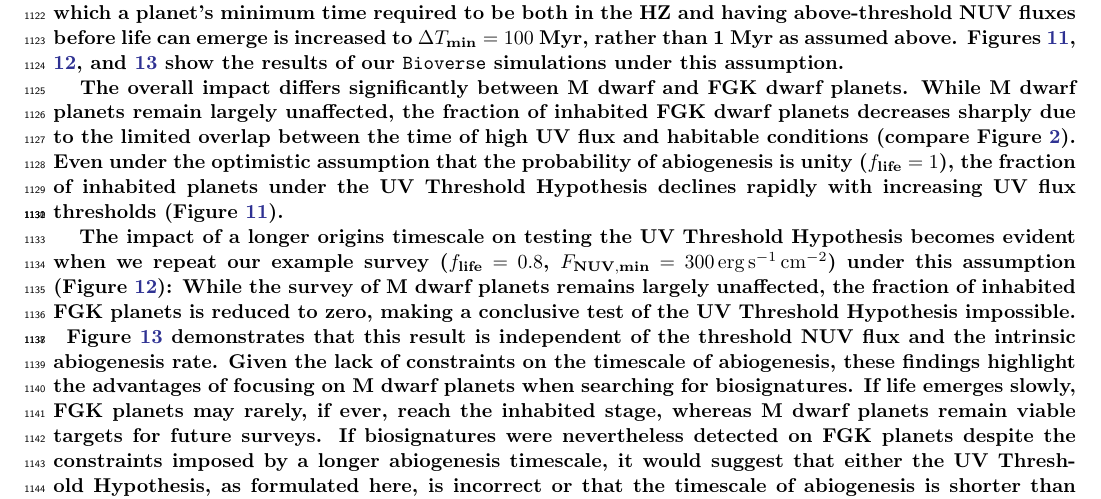
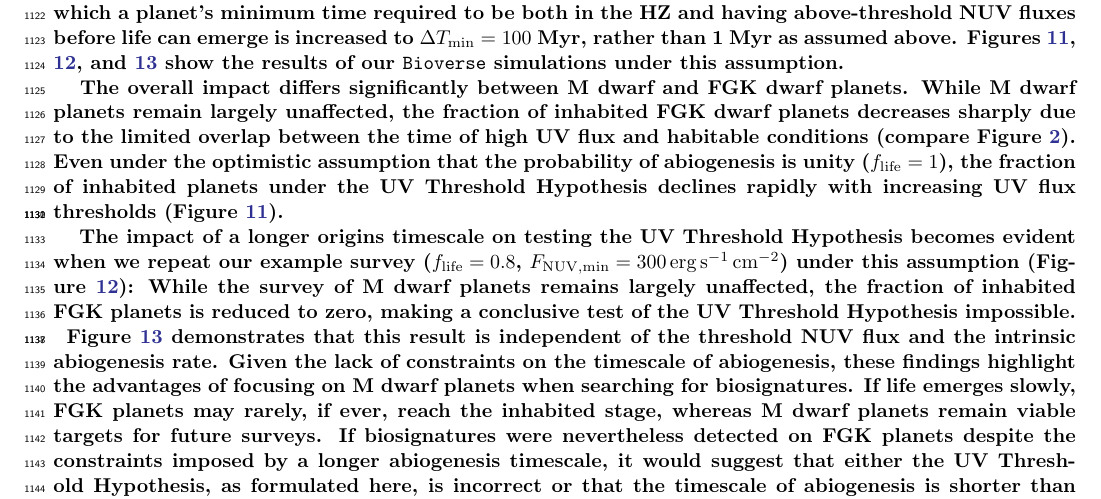
Before and after one commit to matiscke/originsoflife, a LaTeX paper (src/tex/ms.tex): part of page 16 of 19, cut so that both start at the same text. Compiled offline with pdfLaTeX; a LaTeX package or settings file that is missing is left out.

Commit message:
fix a few formatting issues

```diff
--- a/src/tex/ms.tex
+++ b/src/tex/ms.tex
@@ -814,14 +814,14 @@ The emergence of life could be a slow and rare process, possibly requiring much
 }
 
 \rev{
-To assess the implications of a more conservative abiogenesis timescale, we consider a scenario in which a planet's minimum time required to be both in the \gls{HZ} and having above-threshold \gls{NUV} fluxes before life can emerge is increased to \(\Delta T_{\text{min}} = 100\) Myr, rather than 1 Myr as assumed above.
+To assess the implications of a more conservative abiogenesis timescale, we consider a scenario in which a planet's minimum time required to be both in the \gls{HZ} and having above-threshold \gls{NUV} fluxes before life can emerge is increased to $\Delta T_{\mathrm{min}} = 100$ Myr, rather than 1 Myr as assumed above.
 Figures~\ref{fig:inhabited_dT100}, \ref{fig:surveys_dT100}, and \ref{fig:powergrid_dT100} show the results of our \bioverse\ simulations under this assumption.
 }
 
 \rev{
 The overall impact differs significantly between M dwarf and FGK dwarf planets.
  While M dwarf planets remain largely unaffected, the fraction of inhabited FGK dwarf planets decreases sharply due to the limited overlap between the time of high UV flux and habitable conditions (compare Figure~\ref{fig:hz_nuv_evo}).
-Even under the optimistic assumption that the probability of abiogenesis is unity (\( f_{\text{life}} = 1 \)), the fraction of inhabited planets under the UV Threshold Hypothesis declines rapidly with increasing UV flux thresholds (Figure~\ref{fig:inhabited_dT100}).
+Even under the optimistic assumption that the probability of abiogenesis is unity ($ f_{\mathrm{life}} = 1 $), the fraction of inhabited planets under the UV Threshold Hypothesis declines rapidly with increasing UV flux thresholds (Figure~\ref{fig:inhabited_dT100}).
 }
 \begin{figure}
     \centering
@@ -837,7 +837,7 @@ Even under the optimistic assumption that the probability of abiogenesis is unit
 \end{figure*}
 
 \rev{
-The impact of a longer origins timescale on testing the UV Threshold Hypothesis becomes evident when we repeat our example survey ($f_{\text{life}} = 0.8$, $F_{\text{NUV},\text{min}} = \SI{300}{\erg\per\second\per\centi\meter\squared}$) under this assumption (Figure~\ref{fig:surveys_dT100}):
+The impact of a longer origins timescale on testing the UV Threshold Hypothesis becomes evident when we repeat our example survey ($f_{\mathrm{life}} = 0.8$, $F_{\mathrm{NUV},\mathrm{min}} = \SI{300}{\erg\per\second\per\centi\meter\squared}$) under this assumption (Figure~\ref{fig:surveys_dT100}):
 While the survey of M dwarf planets remains largely unaffected, the fraction of inhabited FGK planets is reduced to zero, making a conclusive test of the UV Threshold Hypothesis impossible.
 }
 \begin{figure*}
```
Also changed, not shown: src/tex/ms.tex (10 more changed lines).
